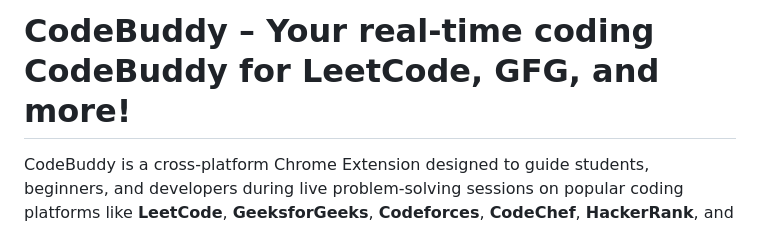
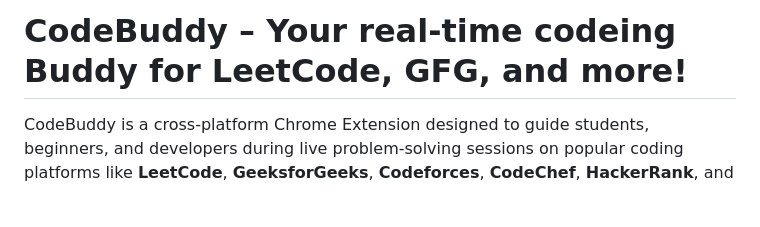
Before and after one commit to PragtiKumari/CodeBuddy, a Markdown page: README.md, the part around the change. Rendered like a GitHub page; blank space fills up the shorter version.

```diff
--- a/README.md
+++ b/README.md
@@ -1,4 +1,4 @@
-# CodeBuddy – Your real-time coding CodeBuddy for LeetCode, GFG, and more!
+# CodeBuddy – Your real-time codeing Buddy for LeetCode, GFG, and more!
 
 CodeBuddy is a cross-platform Chrome Extension designed to guide students, beginners, and developers during live problem-solving sessions on popular coding platforms like **LeetCode**, **GeeksforGeeks**, **Codeforces**, **CodeChef**, **HackerRank**, and **InterviewBit**.
 
```
